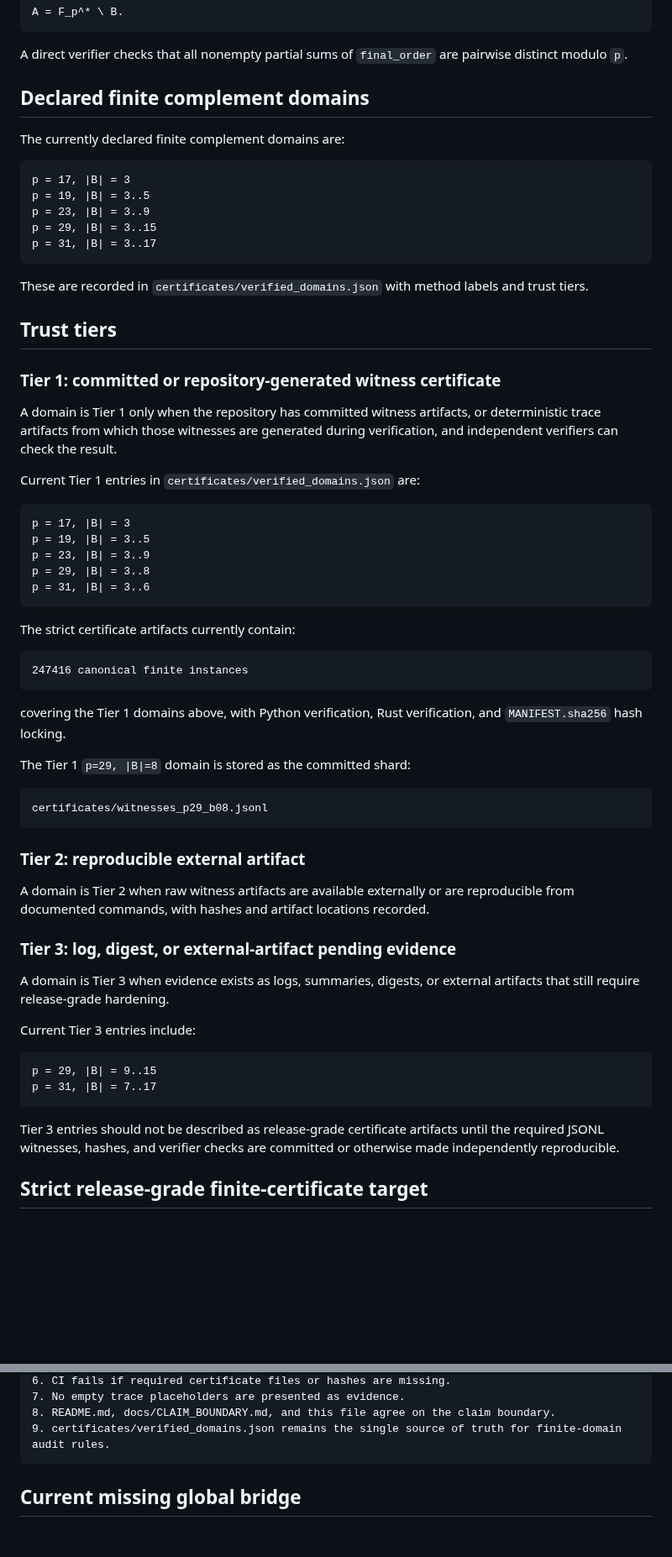
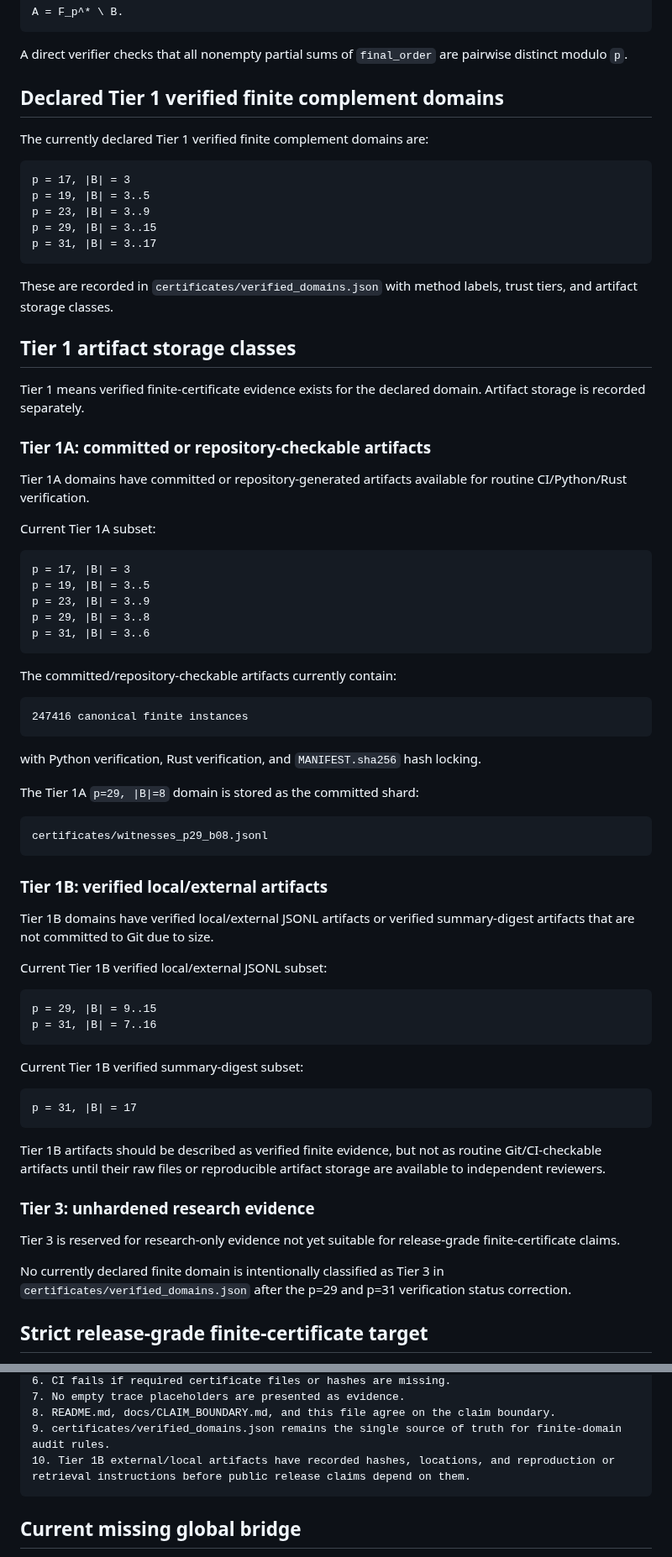
Before and after one commit to Kajin-0/erdos-475, a Markdown page: docs/VERIFIED_DOMAIN.md, 2 parts joined by grey strips. Shown at 84% size. Rendered like a GitHub page; blank space fills up the shorter version.

Commit message:
Clarify Tier 1 storage classes in verified domain doc

````diff
--- a/docs/VERIFIED_DOMAIN.md
+++ b/docs/VERIFIED_DOMAIN.md
@@ -43,9 +43,9 @@ A = F_p^* \ B.
 
 A direct verifier checks that all nonempty partial sums of `final_order` are pairwise distinct modulo `p`.
 
-## Declared finite complement domains
+## Declared Tier 1 verified finite complement domains
 
-The currently declared finite complement domains are:
+The currently declared Tier 1 verified finite complement domains are:
 
 ```text
 p = 17, |B| = 3
@@ -55,15 +55,17 @@ p = 29, |B| = 3..15
 p = 31, |B| = 3..17
 ```
 
-These are recorded in `certificates/verified_domains.json` with method labels and trust tiers.
+These are recorded in `certificates/verified_domains.json` with method labels, trust tiers, and artifact storage classes.
 
-## Trust tiers
+## Tier 1 artifact storage classes
 
-### Tier 1: committed or repository-generated witness certificate
+Tier 1 means verified finite-certificate evidence exists for the declared domain. Artifact storage is recorded separately.
 
-A domain is Tier 1 only when the repository has committed witness artifacts, or deterministic trace artifacts from which those witnesses are generated during verification, and independent verifiers can check the result.
+### Tier 1A: committed or repository-checkable artifacts
 
-Current Tier 1 entries in `certificates/verified_domains.json` are:
+Tier 1A domains have committed or repository-generated artifacts available for routine CI/Python/Rust verification.
+
+Current Tier 1A subset:
 
 ```text
 p = 17, |B| = 3
@@ -73,36 +75,44 @@ p = 29, |B| = 3..8
 p = 31, |B| = 3..6
 ```
 
-The strict certificate artifacts currently contain:
+The committed/repository-checkable artifacts currently contain:
 
 ```text
 247416 canonical finite instances
 ```
 
-covering the Tier 1 domains above, with Python verification, Rust verification, and `MANIFEST.sha256` hash locking.
+with Python verification, Rust verification, and `MANIFEST.sha256` hash locking.
 
-The Tier 1 `p=29, |B|=8` domain is stored as the committed shard:
+The Tier 1A `p=29, |B|=8` domain is stored as the committed shard:
 
 ```text
 certificates/witnesses_p29_b08.jsonl
 ```
 
-### Tier 2: reproducible external artifact
+### Tier 1B: verified local/external artifacts
 
-A domain is Tier 2 when raw witness artifacts are available externally or are reproducible from documented commands, with hashes and artifact locations recorded.
+Tier 1B domains have verified local/external JSONL artifacts or verified summary-digest artifacts that are not committed to Git due to size.
 
-### Tier 3: log, digest, or external-artifact pending evidence
-
-A domain is Tier 3 when evidence exists as logs, summaries, digests, or external artifacts that still require release-grade hardening.
-
-Current Tier 3 entries include:
+Current Tier 1B verified local/external JSONL subset:
 
 ```text
 p = 29, |B| = 9..15
-p = 31, |B| = 7..17
+p = 31, |B| = 7..16
 ```
 
-Tier 3 entries should not be described as release-grade certificate artifacts until the required JSONL witnesses, hashes, and verifier checks are committed or otherwise made independently reproducible.
+Current Tier 1B verified summary-digest subset:
+
+```text
+p = 31, |B| = 17
+```
+
+Tier 1B artifacts should be described as verified finite evidence, but not as routine Git/CI-checkable artifacts until their raw files or reproducible artifact storage are available to independent reviewers.
+
+### Tier 3: unhardened research evidence
+
+Tier 3 is reserved for research-only evidence not yet suitable for release-grade finite-certificate claims.
+
+No currently declared finite domain is intentionally classified as Tier 3 in `certificates/verified_domains.json` after the p=29 and p=31 verification status correction.
 
 ## Strict release-grade finite-certificate target
 
@@ -118,6 +128,7 @@ Before this repository is presented externally as a hardened finite-certificate
 7. No empty trace placeholders are presented as evidence.
 8. README.md, docs/CLAIM_BOUNDARY.md, and this file agree on the claim boundary.
 9. certificates/verified_domains.json remains the single source of truth for finite-domain audit rules.
+10. Tier 1B external/local artifacts have recorded hashes, locations, and reproduction or retrieval instructions before public release claims depend on them.
 ```
 
 ## Current missing global bridge
````
Also changed, not shown: other parts of docs/VERIFIED_DOMAIN.md (+1 -1 lines).
